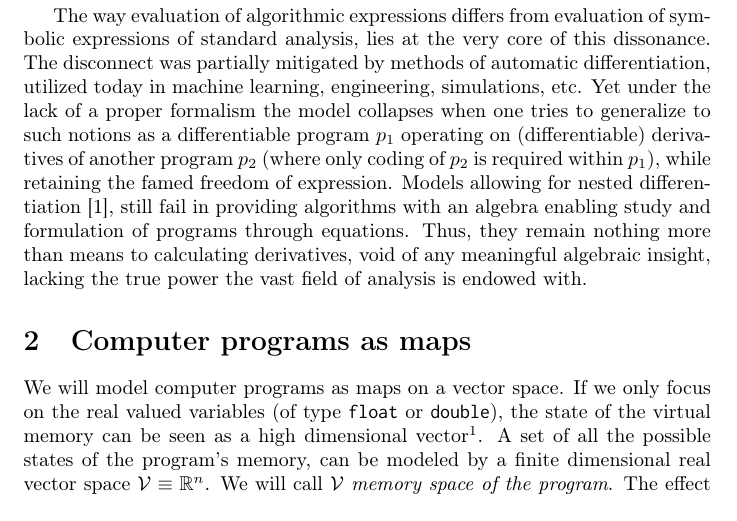
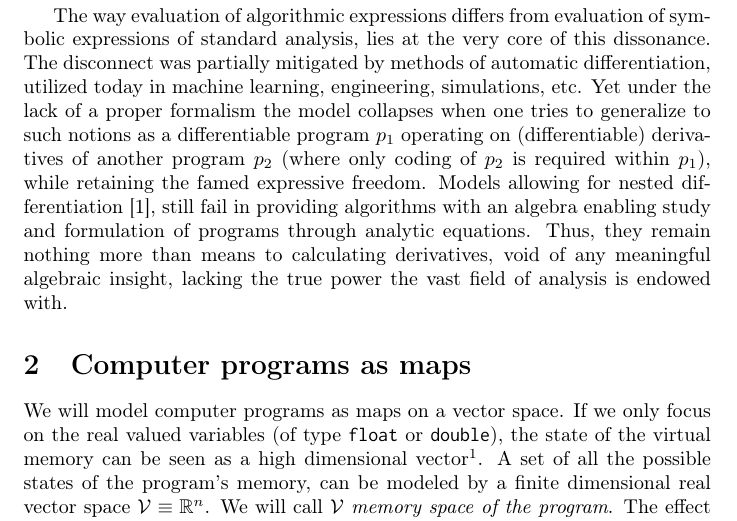
Before and after one commit to ZigaSajovic/dCpp, a LaTeX paper (Operational calculus and algebra of Algorithms.tex): part of page 2 of 25, cut so that both start at the same text. Compiled offline with pdfLaTeX.

Commit message:
commit to pull

```diff
--- a/Operational calculus and algebra of Algorithms.tex
+++ b/Operational calculus and algebra of Algorithms.tex
@@ -97,8 +97,8 @@ Programming holds the power of algorithmic control flow and freedom of expressio
 
 Just as the discrete nature of physical reality is studied through analytic means, so can the nature of digital phenomena. Studying these procedures as objects undergoing change in some virtual space, has partially been attempted in some fields, such as Hamiltonian Monte Carlo methods of Bayesian predictors, that Girolami and Calderhead \cite{StatMC} studied as manifolds to great success, using unfortunately impractical methods of hard-coding derivatives of distributions. This of course stifles the freedom of algorithmic expression programming is embraced for.
 
-The way evaluation of algorithmic expressions differs from evaluation of symbolic expressions of standard analysis, lies at the very core of this dissonance. The disconnect was partially mitigated by methods of automatic differentiation, utilized today in machine learning, engineering, simulations, etc. Yet under the lack of a proper formalism the model collapses when one tries to generalize to such notions as a differentiable program $p_1$ operating on (differentiable) derivatives of another program $p_2$ (where only coding of $p_2$ is required within $p_1$), while retaining the famed freedom of expression.
-Models allowing for nested differentiation \cite{AD1}, still fail in providing algorithms with an algebra enabling study and formulation of programs through equations. Thus, they remain nothing more than means to calculating derivatives, void of any meaningful algebraic insight, lacking the true power the vast field of analysis is endowed with.
+The way evaluation of algorithmic expressions differs from evaluation of symbolic expressions of standard analysis, lies at the very core of this dissonance. The disconnect was partially mitigated by methods of automatic differentiation, utilized today in machine learning, engineering, simulations, etc. Yet under the lack of a proper formalism the model collapses when one tries to generalize to such notions as a differentiable program $p_1$ operating on (differentiable) derivatives of another program $p_2$ (where only coding of $p_2$ is required within $p_1$), while retaining the famed expressive freedom.
+Models allowing for nested differentiation \cite{AD1}, still fail in providing algorithms with an algebra enabling study and formulation of programs through analytic equations. Thus, they remain nothing more than means to calculating derivatives, void of any meaningful algebraic insight, lacking the true power the vast field of analysis is endowed with.
 
 \section{Computer programs as maps}
 We will model computer programs as maps on a vector space. If
```
